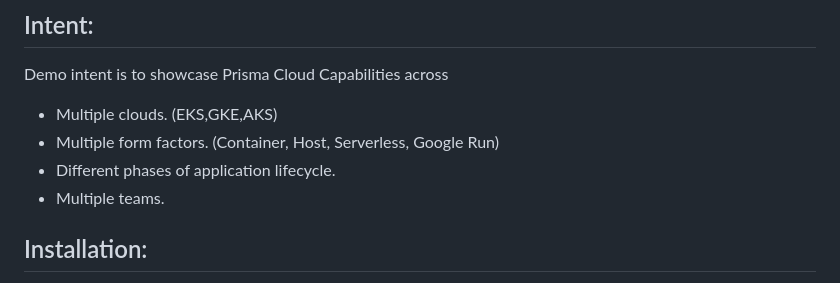
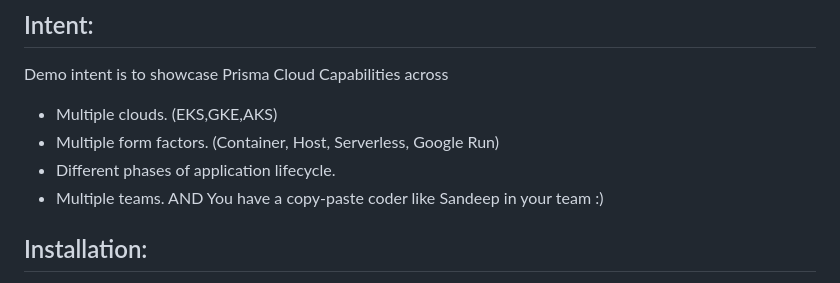
Before and after one commit to chanduusc/prismacloud-demo, a Markdown page: README.md, the part around the change printed below. Rendered like a GitHub page.

```diff
--- a/README.md
+++ b/README.md
@@ -6,6 +6,8 @@ Uses Github actions for CI and CD process.
   - Multiple form factors. (Container, Host, Serverless, Google Run)
   - Different phases of application lifecycle.
   - Multiple teams.
+  AND
+  You have a copy-paste coder like Sandeep in your team :)
 ## Installation:
  - Terraform templates are provided in IaC folder. These are for reference only. Please modify as per your requiremnts.
  - Yaml files for K8s deployment are provided in root folder
```
Also changed, not shown: other parts of README.md (+15 -0 lines), pr_opened_by_prisma_cloud.png (added), prisma-cloud-devsecops-bot.png (added), review_failed_gh_console.png (added), review_failed_pc_console.png (added), submit_pr_from_pc.png (added), 1 other file.
